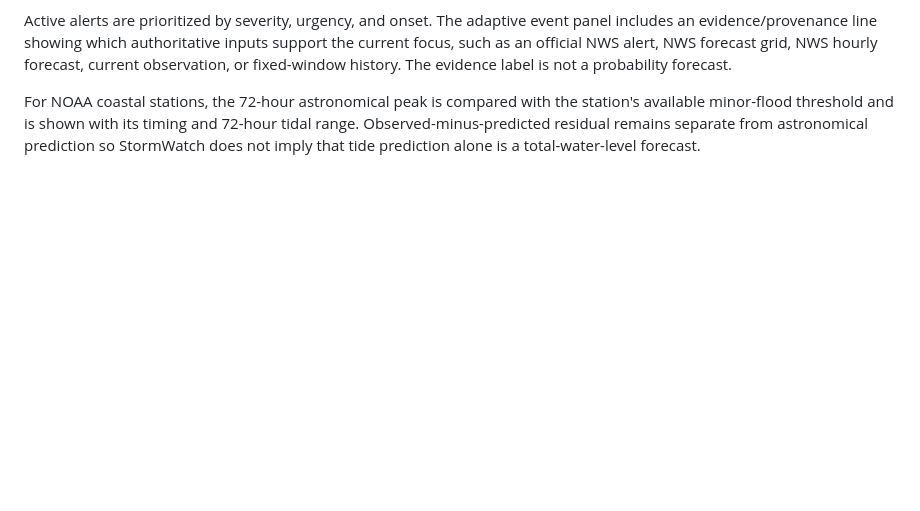
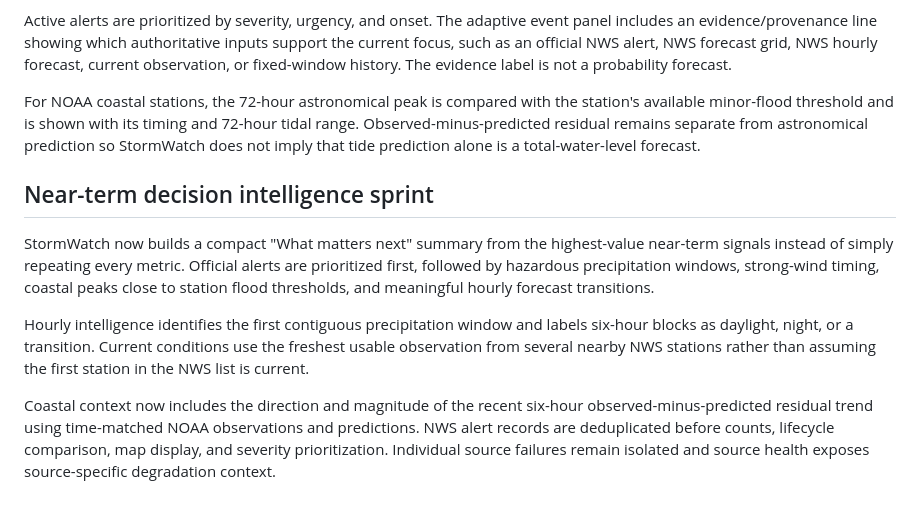
Before and after one commit to nycguy/stormwatch, a Markdown page: README.md, the part around the change. Drawn GitHub-style; blank space fills up the shorter version.

Commit message:
Document near-term decision intelligence sprint

```diff
--- a/README.md
+++ b/README.md
@@ -95,3 +95,12 @@ StormWatch now derives hazard timing directly from NWS grid valid-time intervals
 Active alerts are prioritized by severity, urgency, and onset. The adaptive event panel includes an evidence/provenance line showing which authoritative inputs support the current focus, such as an official NWS alert, NWS forecast grid, NWS hourly forecast, current observation, or fixed-window history. The evidence label is not a probability forecast.
 
 For NOAA coastal stations, the 72-hour astronomical peak is compared with the station's available minor-flood threshold and is shown with its timing and 72-hour tidal range. Observed-minus-predicted residual remains separate from astronomical prediction so StormWatch does not imply that tide prediction alone is a total-water-level forecast.
+
+
+## Near-term decision intelligence sprint
+
+StormWatch now builds a compact "What matters next" summary from the highest-value near-term signals instead of simply repeating every metric. Official alerts are prioritized first, followed by hazardous precipitation windows, strong-wind timing, coastal peaks close to station flood thresholds, and meaningful hourly forecast transitions.
+
+Hourly intelligence identifies the first contiguous precipitation window and labels six-hour blocks as daylight, night, or a transition. Current conditions use the freshest usable observation from several nearby NWS stations rather than assuming the first station in the NWS list is current.
+
+Coastal context now includes the direction and magnitude of the recent six-hour observed-minus-predicted residual trend using time-matched NOAA observations and predictions. NWS alert records are deduplicated before counts, lifecycle comparison, map display, and severity prioritization. Individual source failures remain isolated and source health exposes source-specific degradation context.
```
